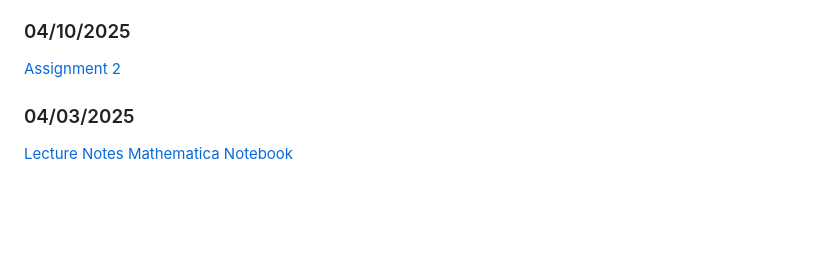
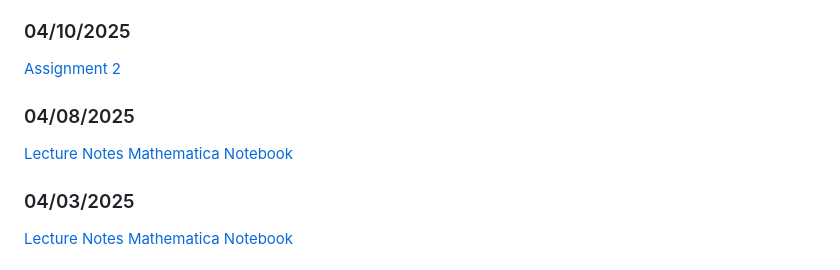
Before and after one commit to johnfoster-pge-utexas/PGE383-AdvGeomechanics, a Markdown page: course-mat/course-mat.md, the part around the change. GitHub-like rendering; blank space fills up the shorter version.

Commit message:
Add lecture notes 4/8

```diff
--- a/course-mat/course-mat.md
+++ b/course-mat/course-mat.md
@@ -17,6 +17,11 @@ All new lectures will be added to the playlist below in order as they were given
 ### 04/10/2025
 
 [Assignment 2](/files/assignment3.pdf)
+
+### 04/08/2025
+
+[Lecture Notes](/notes/04-08-2025.pdf)
+[Mathematica Notebook](/notes/04-03-2025_mathematica_notebook.pdf)
 
 ### 04/03/2025
 
```
